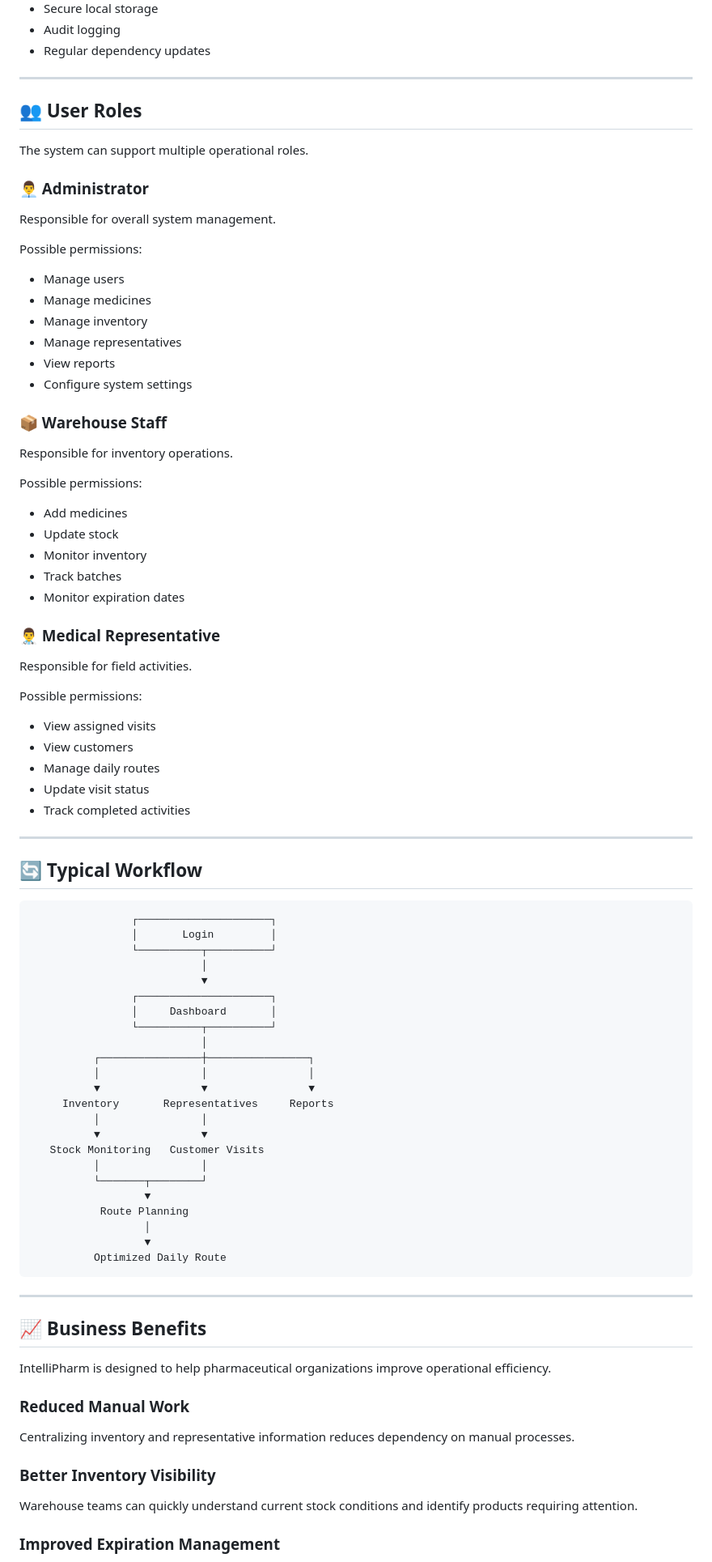
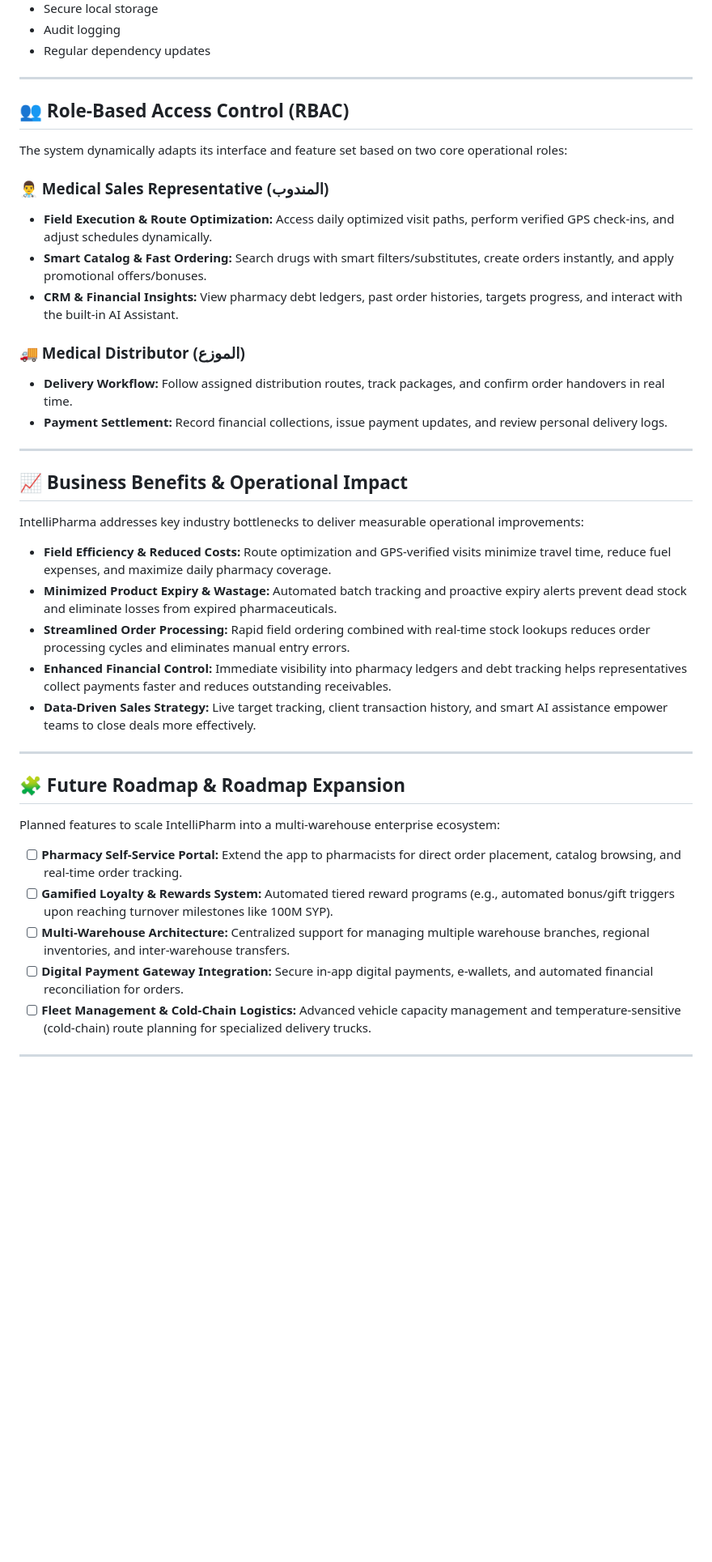
Before and after one commit to Mustafa-Sharaf/IntelliPharm, a Markdown page: README.md, the part around one of its changes. Shown at 81% size. Drawn GitHub-style; blank space fills up the shorter version.

````diff
--- a/README.md
+++ b/README.md
@@ -344,91 +340,41 @@ Recommended production practices include:
 * Regular dependency updates
 
 ---
+## 👥 Role-Based Access Control (RBAC)
 
-## 👥 User Roles
+The system dynamically adapts its interface and feature set based on two core operational roles:
 
-The system can support multiple operational roles.
+### 👨‍⚕️ Medical Sales Representative (المندوب)
+* **Field Execution & Route Optimization:** Access daily optimized visit paths, perform verified GPS check-ins, and adjust schedules dynamically.
+* **Smart Catalog & Fast Ordering:** Search drugs with smart filters/substitutes, create orders instantly, and apply promotional offers/bonuses.
+* **CRM & Financial Insights:** View pharmacy debt ledgers, past order histories, targets progress, and interact with the built-in AI Assistant.
 
-### 👨‍💼 Administrator
+### 🚚 Medical Distributor (الموزع)
+* **Delivery Workflow:** Follow assigned distribution routes, track packages, and confirm order handovers in real time.
+* **Payment Settlement:** Record financial collections, issue payment updates, and review personal delivery logs.
+---
 
-Responsible for overall system management.
+## 📈 Business Benefits & Operational Impact
 
-Possible permissions:
+IntelliPharma addresses key industry bottlenecks to deliver measurable operational improvements:
 
-* Manage users
-* Manage medicines
-* Manage inventory
-* Manage representatives
-* View reports
-* Configure system settings
-
-### 📦 Warehouse Staff
-
-Responsible for inventory operations.
-
-Possible permissions:
-
-* Add medicines
-* Update stock
-* Monitor inventory
-* Track batches
-* Monitor expiration dates
-
-### 👨‍⚕️ Medical Representative
-
-Responsible for field activities.
-
-Possible permissions:
-
-* View assigned visits
-* View customers
-* Manage daily routes
-* Update visit status
-* Track completed activities
+* **Field Efficiency & Reduced Costs:** Route optimization and GPS-verified visits minimize travel time, reduce fuel expenses, and maximize daily pharmacy coverage.
+* **Minimized Product Expiry & Wastage:** Automated batch tracking and proactive expiry alerts prevent dead stock and eliminate losses from expired pharmaceuticals.
+* **Streamlined Order Processing:** Rapid field ordering combined with real-time stock lookups reduces order processing cycles and eliminates manual entry errors.
+* **Enhanced Financial Control:** Immediate visibility into pharmacy ledgers and debt tracking helps representatives collect payments faster and reduces outstanding receivables.
+* **Data-Driven Sales Strategy:** Live target tracking, client transaction history, and smart AI assistance empower teams to close deals more effectively.
 
 ---
 
-## 🔄 Typical Workflow
+## 🧩 Future Roadmap & Roadmap Expansion
 
-```text
-                ┌─────────────────────┐
-                │       Login         │
-                └──────────┬──────────┘
-                           │
-                           ▼
-                ┌─────────────────────┐
-                │     Dashboard       │
-                └──────────┬──────────┘
-                           │
-          ┌────────────────┼────────────────┐
-          │                │                │
-          ▼                ▼                ▼
-     Inventory       Representatives     Reports
-          │                │
-          ▼                ▼
-   Stock Monitoring   Customer Visits
-          │                │
-          └───────┬────────┘
-                  ▼
-           Route Planning
-                  │
-                  ▼
-          Optimized Daily Route
-```
+Planned features to scale IntelliPharm into a multi-warehouse enterprise ecosystem:
+
+* [ ] **Pharmacy Self-Service Portal:** Extend the app to pharmacists for direct order placement, catalog browsing, and real-time order tracking.
+* [ ] **Gamified Loyalty & Rewards System:** Automated tiered reward programs (e.g., automated bonus/gift triggers upon reaching turnover milestones like 100M SYP).
+* [ ] **Multi-Warehouse Architecture:** Centralized support for managing multiple warehouse branches, regional inventories, and inter-warehouse transfers.
+* [ ] **Digital Payment Gateway Integration:** Secure in-app digital payments, e-wallets, and automated financial reconciliation for orders.
+* [ ] **Fleet Management & Cold-Chain Logistics:** Advanced vehicle capacity management and temperature-sensitive (cold-chain) route planning for specialized delivery trucks.
 
 ---
 
-## 📈 Business Benefits
-
-IntelliPharm is designed to help pharmaceutical organizations improve operational efficiency.
-
-### Reduced Manual Work
-
-Centralizing inventory and representative information reduces dependency on manual processes.
-
-### Better Inventory Visibility
-
-Warehouse teams can quickly understand current stock conditions and identify products requiring attention.
-
-### Improved Expiration Management
-
````
Also changed, not shown: other parts of README.md (+11 -135 lines).
